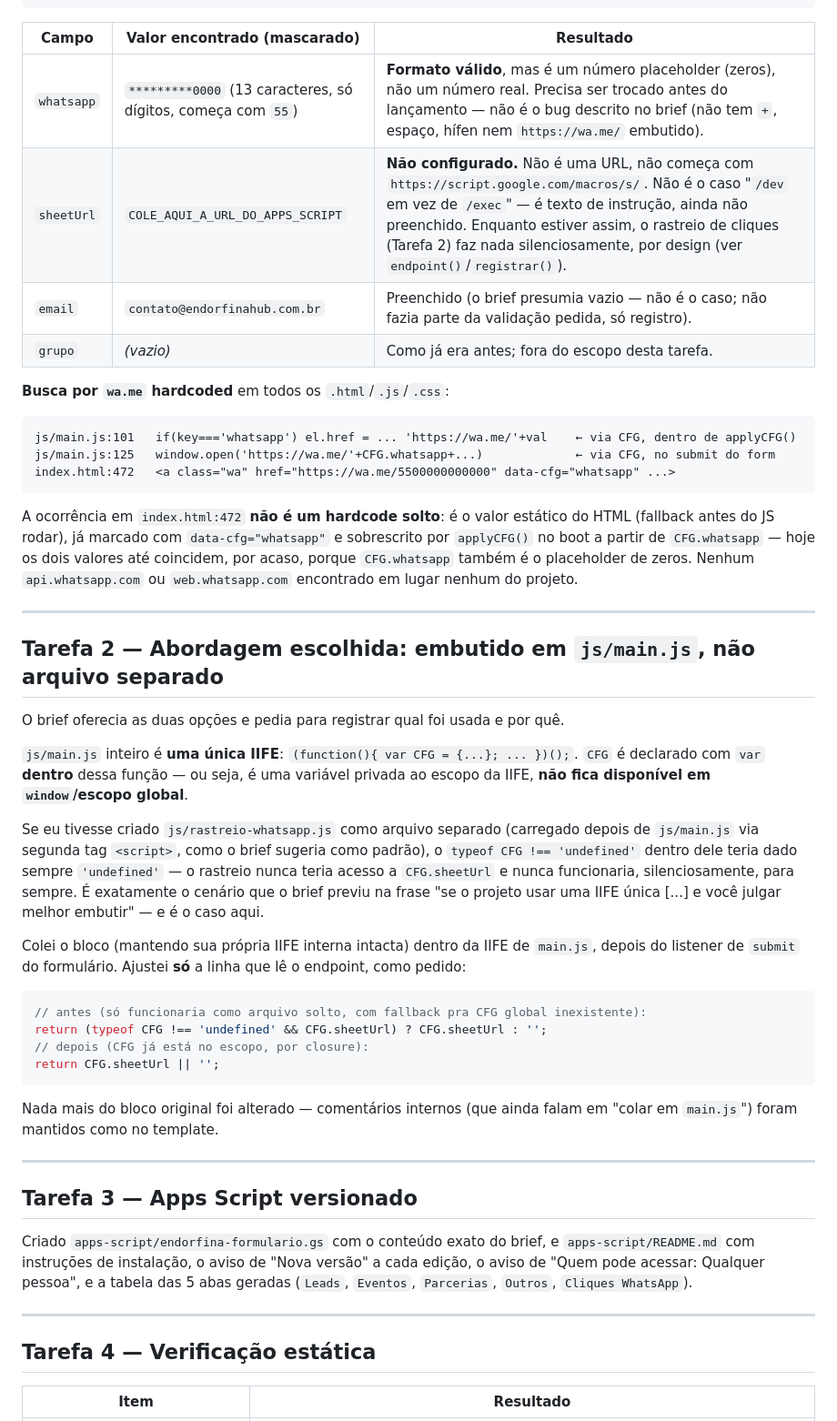
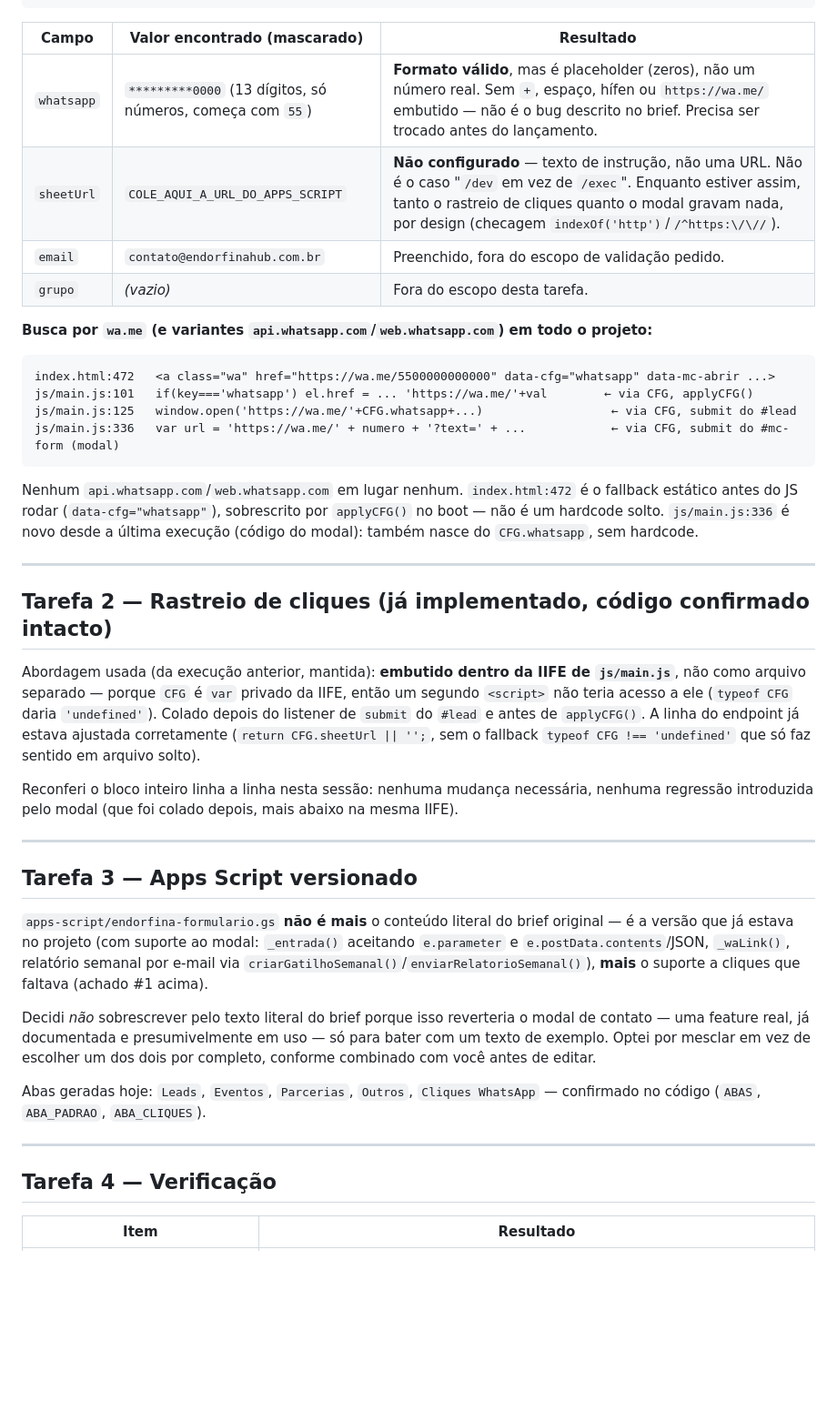
Before and after one commit to matheusfrattini/endorfinahub, a Markdown page: RELATORIO-FORMULARIO.md, the part around one of its changes. Shown at 91% size. GitHub-like rendering; blank space fills up the shorter version.

````diff
--- a/RELATORIO-FORMULARIO.md
+++ b/RELATORIO-FORMULARIO.md
@@ -54,67 +87,60 @@ var CFG = {
 
 | Campo | Valor encontrado (mascarado) | Resultado |
 |---|---|---|
-| `whatsapp` | `*********0000` (13 caracteres, só dígitos, começa com `55`) | **Formato válido**, mas é um número placeholder (zeros), não um número real. Precisa ser trocado antes do lançamento — não é o bug descrito no brief (não tem `+`, espaço, hífen nem `https://wa.me/` embutido). |
-| `sheetUrl` | `COLE_AQUI_A_URL_DO_APPS_SCRIPT` | **Não configurado.** Não é uma URL, não começa com `https://script.google.com/macros/s/`. Não é o caso "`/dev` em vez de `/exec`" — é texto de instrução, ainda não preenchido. Enquanto estiver assim, o rastreio de cliques (Tarefa 2) faz nada silenciosamente, por design (ver `endpoint()`/`registrar()`). |
-| `email` | `contato@endorfinahub.com.br` | Preenchido (o brief presumia vazio — não é o caso; não fazia parte da validação pedida, só registro). |
-| `grupo` | *(vazio)* | Como já era antes; fora do escopo desta tarefa. |
+| `whatsapp` | `*********0000` (13 dígitos, só números, começa com `55`) | **Formato válido**, mas é placeholder (zeros), não um número real. Sem `+`, espaço, hífen ou `https://wa.me/` embutido — não é o bug descrito no brief. Precisa ser trocado antes do lançamento. |
+| `sheetUrl` | `COLE_AQUI_A_URL_DO_APPS_SCRIPT` | **Não configurado** — texto de instrução, não uma URL. Não é o caso "`/dev` em vez de `/exec`". Enquanto estiver assim, tanto o rastreio de cliques quanto o modal gravam nada, por design (checagem `indexOf('http')`/`/^https:\/\//`). |
+| `email` | `contato@endorfinahub.com.br` | Preenchido, fora do escopo de validação pedido. |
+| `grupo` | *(vazio)* | Fora do escopo desta tarefa. |
 
-**Busca por `wa.me` hardcoded** em todos os `.html`/`.js`/`.css`:
+**Busca por `wa.me` (e variantes `api.whatsapp.com`/`web.whatsapp.com`) em todo o projeto:**
 
 ```
-js/main.js:101   if(key==='whatsapp') el.href = ... 'https://wa.me/'+val    ← via CFG, dentro de applyCFG()
-js/main.js:125   window.open('https://wa.me/'+CFG.whatsapp+...)             ← via CFG, no submit do form
-index.html:472   <a class="wa" href="https://wa.me/5500000000000" data-cfg="whatsapp" ...>
+index.html:472   <a class="wa" href="https://wa.me/5500000000000" data-cfg="whatsapp" data-mc-abrir ...>
+js/main.js:101   if(key==='whatsapp') el.href = ... 'https://wa.me/'+val        ← via CFG, applyCFG()
+js/main.js:125   window.open('https://wa.me/'+CFG.whatsapp+...)                  ← via CFG, submit do #lead
+js/main.js:336   var url = 'https://wa.me/' + numero + '?text=' + ...            ← via CFG, submit do #mc-form (modal)
 ```
 
-A ocorrência em `index.html:472` **não é um hardcode solto**: é o valor estático do HTML (fallback
-antes do JS rodar), já marcado com `data-cfg="whatsapp"` e sobrescrito por `applyCFG()` no boot a
-partir de `CFG.whatsapp` — hoje os dois valores até coincidem, por acaso, porque `CFG.whatsapp`
-também é o placeholder de zeros. Nenhum `api.whatsapp.com` ou `web.whatsapp.com` encontrado em
-lugar nenhum do projeto.
+Nenhum `api.whatsapp.com`/`web.whatsapp.com` em lugar nenhum. `index.html:472` é o fallback
+estático antes do JS rodar (`data-cfg="whatsapp"`), sobrescrito por `applyCFG()` no boot — não é
+um hardcode solto. `js/main.js:336` é novo desde a última execução (código do modal): também
+nasce do `CFG.whatsapp`, sem hardcode.
 
 ---
 
-## Tarefa 2 — Abordagem escolhida: **embutido em `js/main.js`**, não arquivo separado
+## Tarefa 2 — Rastreio de cliques (já implementado, código confirmado intacto)
 
-O brief oferecia as duas opções e pedia para registrar qual foi usada e por quê.
+Abordagem usada (da execução anterior, mantida): **embutido dentro da IIFE de `js/main.js`**,
+não como arquivo separado — porque `CFG` é `var` privado da IIFE, então um segundo `<script>`
+não teria acesso a ele (`typeof CFG` daria `'undefined'`). Colado depois do listener de `submit`
+do `#lead` e antes de `applyCFG()`. A linha do endpoint já estava ajustada corretamente
+(`return CFG.sheetUrl || '';`, sem o fallback `typeof CFG !== 'undefined'` que só faz sentido em
+arquivo solto).
 
-`js/main.js` inteiro é **uma única IIFE**: `(function(){ var CFG = {...}; ... })();`. `CFG` é
-declarado com `var` **dentro** dessa função — ou seja, é uma variável privada ao escopo da
-IIFE, **não fica disponível em `window`/escopo global**.
-
-Se eu tivesse criado `js/rastreio-whatsapp.js` como arquivo separado (carregado depois de
-`js/main.js` via segunda tag `<script>`, como o brief sugeria como padrão), o `typeof CFG !==
-'undefined'` dentro dele teria dado sempre `'undefined'` — o rastreio nunca teria acesso a
-`CFG.sheetUrl` e nunca funcionaria, silenciosamente, para sempre. É exatamente o cenário que o
-brief previu na frase "se o projeto usar uma IIFE única [...] e você julgar melhor embutir" —
-e é o caso aqui.
-
-Colei o bloco (mantendo sua própria IIFE interna intacta) dentro da IIFE de `main.js`, depois
-do listener de `submit` do formulário. Ajustei **só** a linha que lê o endpoint, como pedido:
-
-```js
-// antes (só funcionaria como arquivo solto, com fallback pra CFG global inexistente):
-return (typeof CFG !== 'undefined' && CFG.sheetUrl) ? CFG.sheetUrl : '';
-// depois (CFG já está no escopo, por closure):
-return CFG.sheetUrl || '';
-```
-
-Nada mais do bloco original foi alterado — comentários internos (que ainda falam em "colar em
-`main.js`") foram mantidos como no template.
+Reconferi o bloco inteiro linha a linha nesta sessão: nenhuma mudança necessária, nenhuma
+regressão introduzida pelo modal (que foi colado depois, mais abaixo na mesma IIFE).
 
 ---
 
 ## Tarefa 3 — Apps Script versionado
 
-Criado `apps-script/endorfina-formulario.gs` com o conteúdo exato do brief, e
-`apps-script/README.md` com instruções de instalação, o aviso de "Nova versão" a cada edição,
-o aviso de "Quem pode acessar: Qualquer pessoa", e a tabela das 5 abas geradas
-(`Leads`, `Eventos`, `Parcerias`, `Outros`, `Cliques WhatsApp`).
+`apps-script/endorfina-formulario.gs` **não é mais** o conteúdo literal do brief original —
+é a versão que já estava no projeto (com suporte ao modal: `_entrada()` aceitando
+`e.parameter` e `e.postData.contents`/JSON, `_waLink()`, relatório semanal por e-mail via
+`criarGatilhoSemanal()`/`enviarRelatorioSemanal()`), **mais** o suporte a cliques que faltava
+(achado #1 acima).
+
+Decidi *não* sobrescrever pelo texto literal do brief porque isso reverteria o modal de
+contato — uma feature real, já documentada e presumivelmente em uso — só para bater com um
+texto de exemplo. Optei por mesclar em vez de escolher um dos dois por completo, conforme
+combinado com você antes de editar.
+
+Abas geradas hoje: `Leads`, `Eventos`, `Parcerias`, `Outros`, `Cliques WhatsApp` — confirmado
+no código (`ABAS`, `ABA_PADRAO`, `ABA_CLIQUES`).
 
 ---
 
-## Tarefa 4 — Verificação estática
+## Tarefa 4 — Verificação
 
 | Item | Resultado |
 |---|---|
````
Also changed, not shown: other parts of RELATORIO-FORMULARIO.md (+77 -43 lines).
